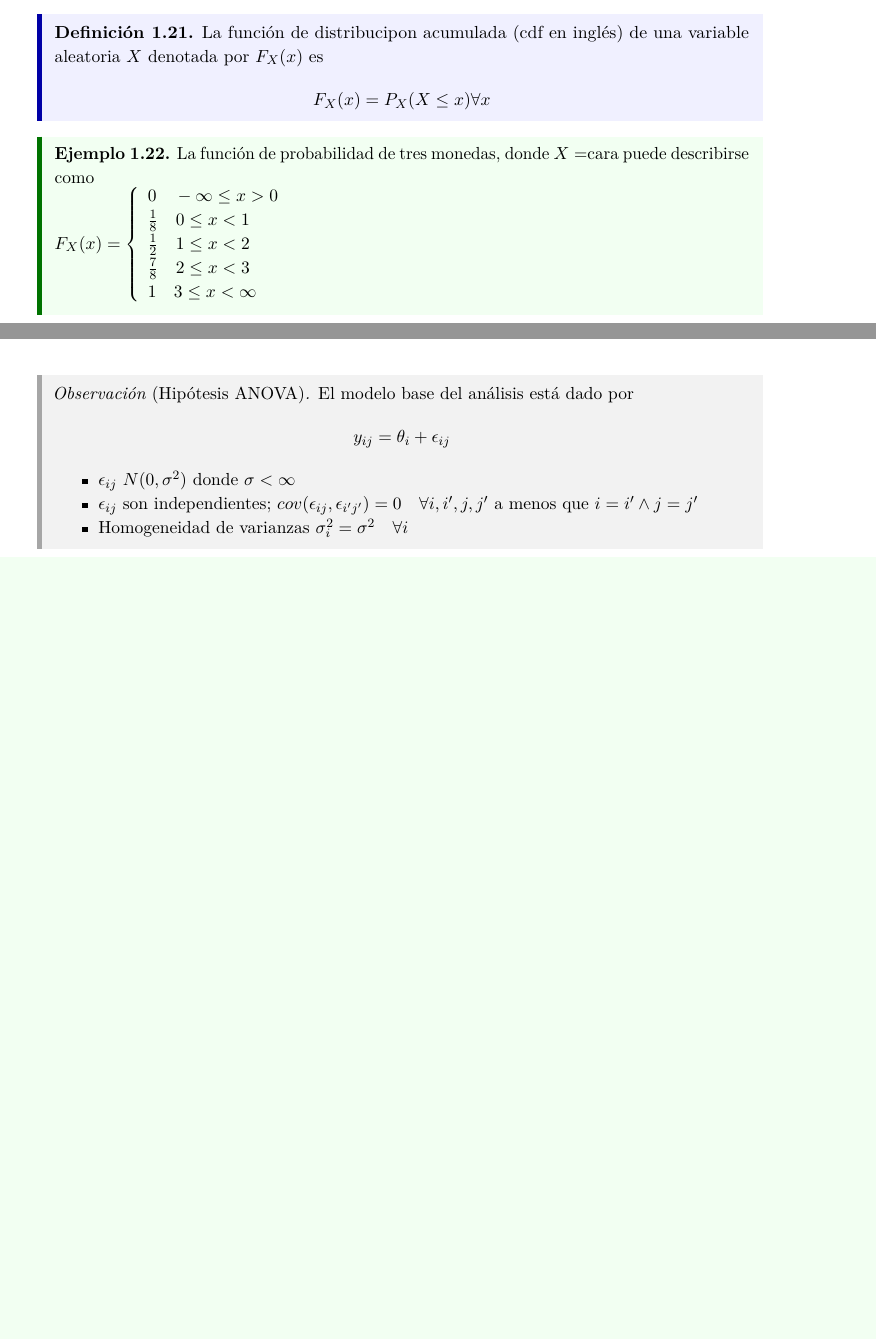
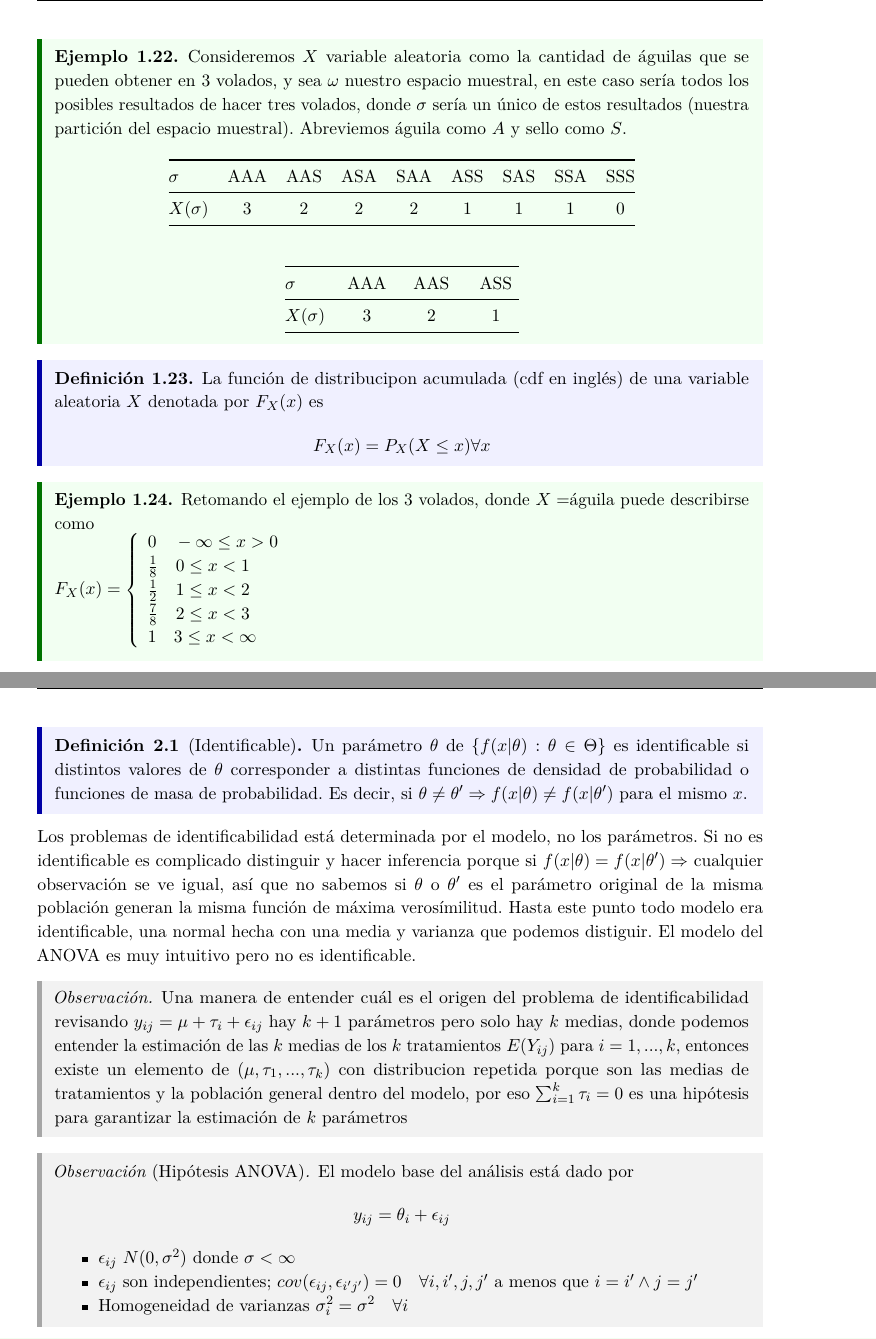
Before and after one commit to PraxedisJRuv/apuntes, a LaTeX document (estadistica.tex): two parts of pages 8 and 13 of 20 before the commit and two parts of pages 9 and 14 of 21 after it, joined at a grey line, cut at the place of the change, the shorter picture padded with empty space. Compiled offline with pdfLaTeX.

Commit message:
add: apuntes de estimación, valores esperados y proabbilidad general

```diff
--- a/estadistica.tex
+++ b/estadistica.tex
@@ -426,6 +438,41 @@ $P(A \cap B)=P(B)P(A)$
   \[ P_X(X=x_i)=P(\conj{\sigma_j \in \sigma: X(\sigma_j)=x_i}) \]
 \end{definicion}
 
+\begin{ejemplo}
+  Consideremos $X$ variable aleatoria como la cantidad de águilas que se pueden obtener en 3 volados, y sea
+  $\omega$ nuestro espacio muestral, en este caso sería todos los posibles resultados de hacer tres volados, donde
+  $\sigma$ sería un único de estos resultados (nuestra partición del espacio muestral).
+  Abreviemos águila como $A$ y sello como $S$.
+
+  \begin{table}[H]
+  \centering
+  \begin{tabular}{@{}lcccccccc@{}}
+    \toprule
+    $\sigma$ & AAA & AAS & ASA & SAA & ASS & SAS & SSA & SSS \\
+    \midrule
+    $X(\sigma)$ & 3 & 2 & 2 & 2 & 1 & 1 & 1 & 0 \\
+    \bottomrule
+  \end{tabular}
+\end{table}
+
+  \begin{table}[H]
+  \centering
+  \begin{tabular}{@{}l >{\centering\arraybackslash}p{1cm}
+                    >{\centering\arraybackslash}p{1cm}
+                    >{\centering\arraybackslash}p{1cm}@{}}
+    \toprule
+    $\sigma$ & AAA & AAS & ASS \\
+    %$\sigma$ & AAA & AAS & ASA & SAA & ASS & SAS & SSA & SSS \\
+    \midrule
+    $X(\sigma)$ & 3 & 2 & 1 \\
+    %$X(\sigma)$ & 3 & 2 & 2 & 2 & 1 & 1 & 1 & 0 \\
+    \bottomrule
+  \end{tabular}
+\end{table}
+
+\end{ejemplo}
+
+
 \begin{definicion}
   La función de distribucipon acumulada (cdf en inglés) de una variable aleatoria $X$ denotada por
   $F_{X}(x)$ es
@@ -433,7 +480,8 @@ $P(A \cap B)=P(B)P(A)$
 \end{definicion}
 
 \begin{ejemplo}
-  La función de probabilidad de tres monedas, donde $X=$cara puede describirse como\\
+  Retomando el ejemplo de los 3 volados, donde $X=$águila puede describirse como
+
   $F_X(x)=\left\{
   \begin{array}{l}
     0 \quad -\infty \leq x > 0 \\
@@ -617,6 +666,25 @@ y $n_i$ como las observaciones del $i$-ésimo tratamiento.
   La desviación es constante por los tratamientos. No podemos estimar $\mu$ y $\tau_i$ por seprado ya que se irrumpe por un problema de
   'indeticafibilidad'. No sé si sea una traducción válida que exista en el español, pero se refiere a un problema dónde no se pueden
   identificar, ergo, separar las estimaciones de manera adecuada.
+
+  \begin{definicion}[Identificable]
+    Un parámetro $\theta$ de $\conj{f(x|\theta): \theta \in \Theta}$ es identificable si distintos valores de $\theta$ corresponder
+    a distintas funciones de densidad de probabilidad o funciones de masa de probabilidad. Es decir, si
+    $\theta \not = \theta '\Rightarrow f(x|\theta)\not = f(x|\theta ')$ para el mismo $x$.
+  \end{definicion}
+Los problemas de identificabilidad está determinada por el modelo, no los parámetros. Si no es identificable es complicado distinguir
+y hacer inferencia porque si $f(x|\theta)=f(x|\theta ') \Rightarrow$ cualquier observación se ve igual, así que no sabemos si $\theta$
+o $\theta '$ es el parámetro original de la misma población generan la misma función de máxima verosímilitud.
+Hasta este punto todo modelo era identificable, una normal hecha con una media y varianza que podemos distiguir.
+El modelo del ANOVA es muy intuitivo pero no es identificable.
+\begin{observacion}
+  Una manera de entender cuál es el origen del problema de identificabilidad revisando $y_{ij}=\mu + \tau_i + \epsilon_{ij}$
+  hay $k+1$ parámetros pero solo hay $k$ medias, donde podemos entender la estimación de las $k$ medias de los $k$ tratamientos
+  $E(Y_{ij})$ para $i=1,...,k$, entonces existe un elemento de $(\mu, \tau_1, ..., \tau_k)$ con distribucion repetida porque son
+  las medias de tratamientos y la población general dentro del modelo, por eso $\sum_{i=1}^{k} \tau_i=0$ es una hipótesis para garantizar
+  la estimación de $k$ parámetros
+\end{observacion}
+
 \begin{observacion}[Hipótesis ANOVA]
   El modelo base del análisis está dado por
   \[ y_{ij}=\theta_i + \epsilon_{ij} \]
```
Also changed, not shown: estadistica.tex (26 more changed lines).
